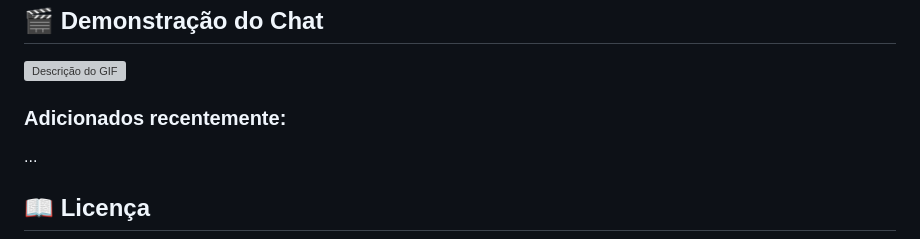
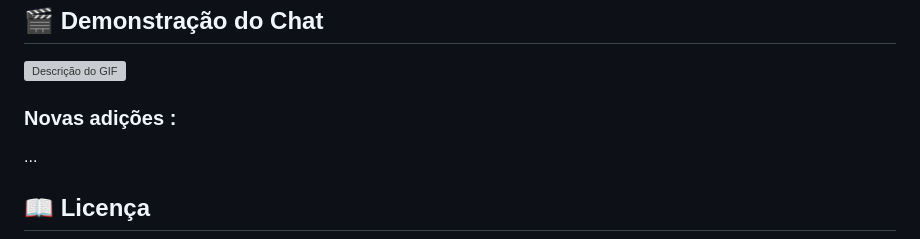
Before and after one commit to Ryanleoncoder/Organizador-de-demandas, a Markdown page: README.md, the part around the change. GitHub-like rendering; grey boxes are pictures that could not be loaded.

```diff
--- a/README.md
+++ b/README.md
@@ -147,7 +147,7 @@ Bot: Hoje você deve focar nas tarefas com **alta prioridade** e prazo para hoje
 ## 🎬 Demonstração do Chat
 ![Descrição do GIF](assets/gifs/chatbot.gif)
 
-### Adicionados recentemente:
+### Novas adições :
 
 ...
 
```
